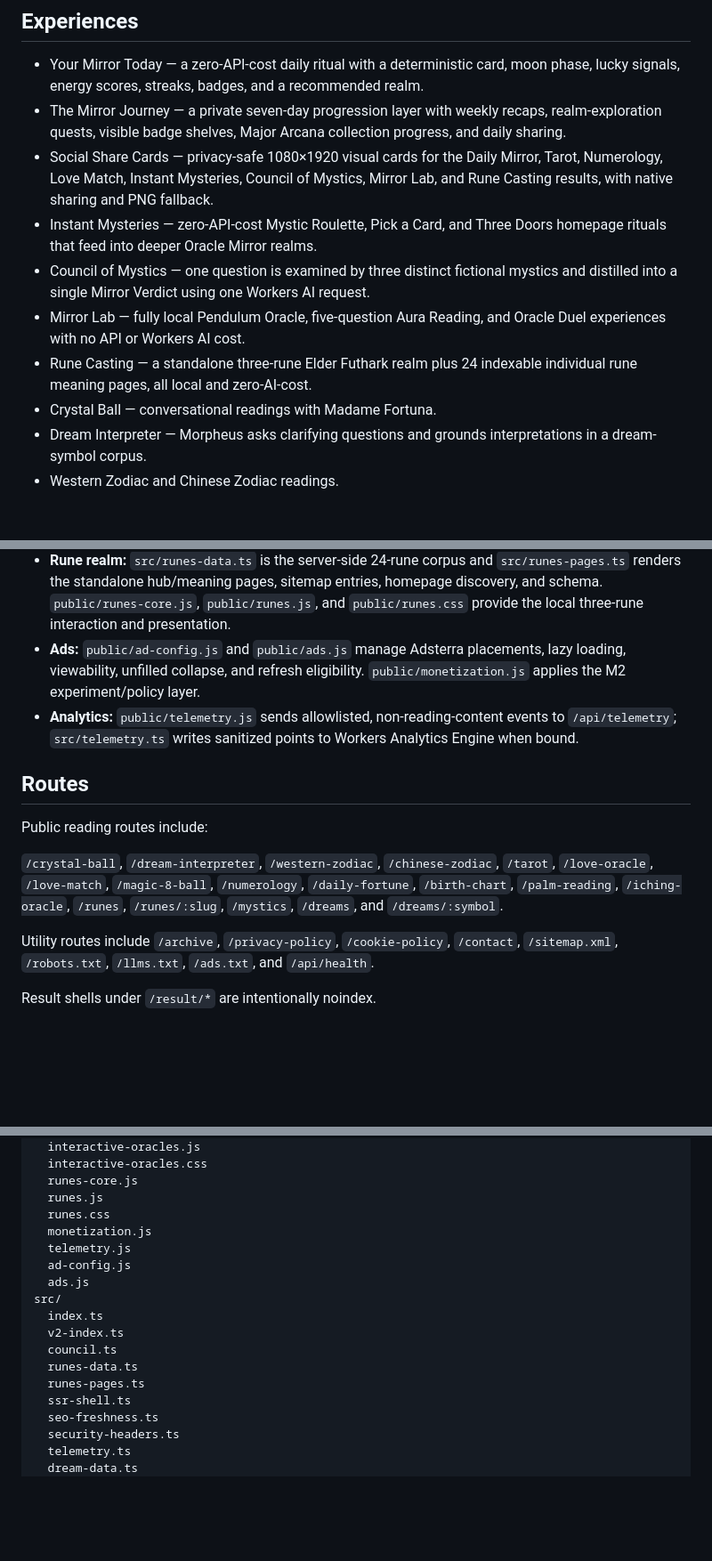
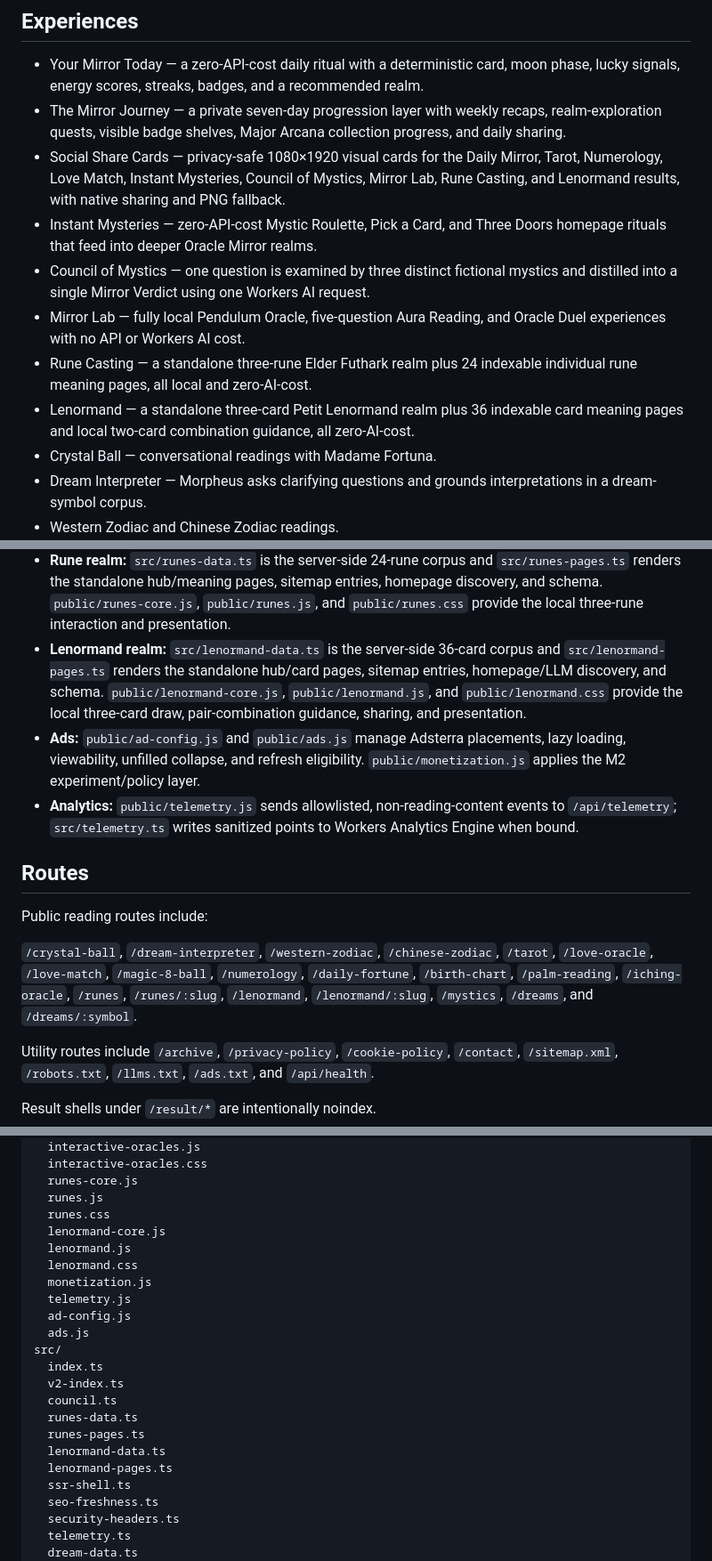
Before and after one commit to alexdevriesxing/oracle-mirror, a Markdown page: README.md, 3 parts joined by grey strips. Shown at 89% size. GitHub-like rendering; blank space fills up the shorter version.

Commit message:
docs: document Lenormand realm

```diff
--- a/README.md
+++ b/README.md
@@ -6,11 +6,12 @@ Oracle Mirror is a fantasy-themed fortune-telling web app built on Cloudflare Wo
 
 - Your Mirror Today — a zero-API-cost daily ritual with a deterministic card, moon phase, lucky signals, energy scores, streaks, badges, and a recommended realm.
 - The Mirror Journey — a private seven-day progression layer with weekly recaps, realm-exploration quests, visible badge shelves, Major Arcana collection progress, and daily sharing.
-- Social Share Cards — privacy-safe 1080×1920 visual cards for the Daily Mirror, Tarot, Numerology, Love Match, Instant Mysteries, Council of Mystics, Mirror Lab, and Rune Casting results, with native sharing and PNG fallback.
+- Social Share Cards — privacy-safe 1080×1920 visual cards for the Daily Mirror, Tarot, Numerology, Love Match, Instant Mysteries, Council of Mystics, Mirror Lab, Rune Casting, and Lenormand results, with native sharing and PNG fallback.
 - Instant Mysteries — zero-API-cost Mystic Roulette, Pick a Card, and Three Doors homepage rituals that feed into deeper Oracle Mirror realms.
 - Council of Mystics — one question is examined by three distinct fictional mystics and distilled into a single Mirror Verdict using one Workers AI request.
 - Mirror Lab — fully local Pendulum Oracle, five-question Aura Reading, and Oracle Duel experiences with no API or Workers AI cost.
 - Rune Casting — a standalone three-rune Elder Futhark realm plus 24 indexable individual rune meaning pages, all local and zero-AI-cost.
+- Lenormand — a standalone three-card Petit Lenormand realm plus 36 indexable card meaning pages and local two-card combination guidance, all zero-AI-cost.
 - Crystal Ball — conversational readings with Madame Fortuna.
 - Dream Interpreter — Morpheus asks clarifying questions and grounds interpretations in a dream-symbol corpus.
 - Western Zodiac and Chinese Zodiac readings.
@@ -43,6 +44,7 @@ All readings are entertainment experiences. Avoid entering sensitive personal in
 - **Council of Mystics:** `src/council.ts` selects three fictional lenses and requests all three responses plus one synthesis in a single AI call. `public/council-core.js`, `public/council.js`, and `public/council.css` handle the homepage UI, optional local Archive saving, and privacy-safe sharing.
 - **Mirror Lab:** `public/interactive-oracles-core.js` contains deterministic Pendulum, Aura, and Oracle Duel logic. `public/interactive-oracles.js` / `public/interactive-oracles.css` render the experiences entirely client-side; no Mirror Lab question or quiz answer is sent to an API.
 - **Rune realm:** `src/runes-data.ts` is the server-side 24-rune corpus and `src/runes-pages.ts` renders the standalone hub/meaning pages, sitemap entries, homepage discovery, and schema. `public/runes-core.js`, `public/runes.js`, and `public/runes.css` provide the local three-rune interaction and presentation.
+- **Lenormand realm:** `src/lenormand-data.ts` is the server-side 36-card corpus and `src/lenormand-pages.ts` renders the standalone hub/card pages, sitemap entries, homepage/LLM discovery, and schema. `public/lenormand-core.js`, `public/lenormand.js`, and `public/lenormand.css` provide the local three-card draw, pair-combination guidance, sharing, and presentation.
 - **Ads:** `public/ad-config.js` and `public/ads.js` manage Adsterra placements, lazy loading, viewability, unfilled collapse, and refresh eligibility. `public/monetization.js` applies the M2 experiment/policy layer.
 - **Analytics:** `public/telemetry.js` sends allowlisted, non-reading-content events to `/api/telemetry`; `src/telemetry.ts` writes sanitized points to Workers Analytics Engine when bound.
 
@@ -50,7 +52,7 @@ All readings are entertainment experiences. Avoid entering sensitive personal in
 
 Public reading routes include:
 
-`/crystal-ball`, `/dream-interpreter`, `/western-zodiac`, `/chinese-zodiac`, `/tarot`, `/love-oracle`, `/love-match`, `/magic-8-ball`, `/numerology`, `/daily-fortune`, `/birth-chart`, `/palm-reading`, `/iching-oracle`, `/runes`, `/runes/:slug`, `/mystics`, `/dreams`, and `/dreams/:symbol`.
+`/crystal-ball`, `/dream-interpreter`, `/western-zodiac`, `/chinese-zodiac`, `/tarot`, `/love-oracle`, `/love-match`, `/magic-8-ball`, `/numerology`, `/daily-fortune`, `/birth-chart`, `/palm-reading`, `/iching-oracle`, `/runes`, `/runes/:slug`, `/lenormand`, `/lenormand/:slug`, `/mystics`, `/dreams`, and `/dreams/:symbol`.
 
 Utility routes include `/archive`, `/privacy-policy`, `/cookie-policy`, `/contact`, `/sitemap.xml`, `/robots.txt`, `/llms.txt`, `/ads.txt`, and `/api/health`.
 
@@ -163,6 +165,9 @@ public/
   runes-core.js
   runes.js
   runes.css
+  lenormand-core.js
+  lenormand.js
+  lenormand.css
   monetization.js
   telemetry.js
   ad-config.js
@@ -173,6 +178,8 @@ src/
   council.ts
   runes-data.ts
   runes-pages.ts
+  lenormand-data.ts
+  lenormand-pages.ts
   ssr-shell.ts
   seo-freshness.ts
   security-headers.ts
```
Also changed, not shown: other parts of README.md (+4 -3 lines).
